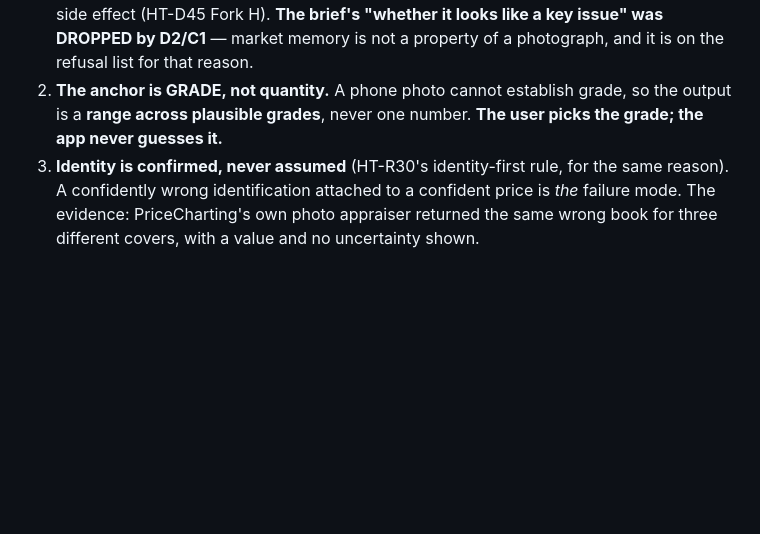
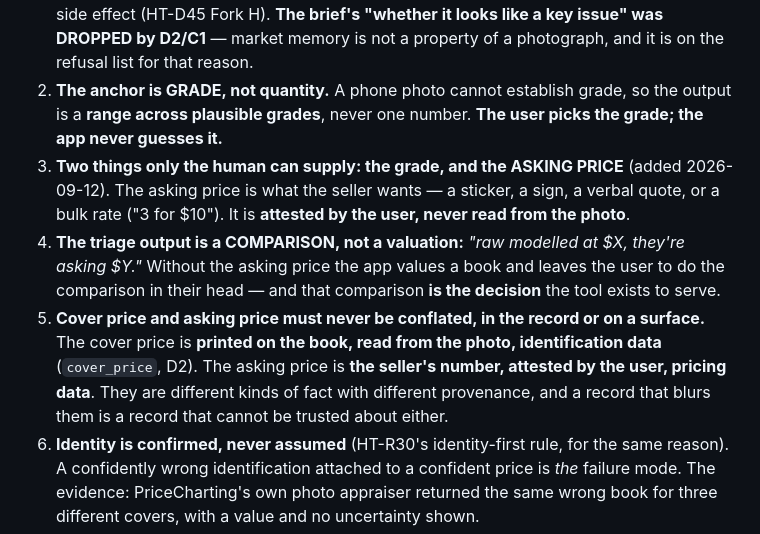
Before and after one commit to Githor404/collectibles, a Markdown page: CLAUDE.md, the part around the change. GitHub-like rendering; blank space fills up the shorter version.

```diff
--- a/CLAUDE.md
+++ b/CLAUDE.md
@@ -15,6 +15,9 @@ Structure and discipline are ported from HealthTracker (`../healthtracker`). The
 1. **The model perceives; the deterministic layer prices.** Vision (BYOK Grok) identifies what is *printed or visible*: title, issue number, publisher, cover date, **cover price** (a printed fact on the cover, not a valuation), and visible variant markers (newsstand vs direct, foil, facsimile). **It never returns a market value, and never a grade.** This is HealthTracker's D8 rule transposed, and a value in a reply is refused actively and said so, not dropped as a side effect (HT-D45 Fork H).
    **The brief's "whether it looks like a key issue" was DROPPED by D2/C1** — market memory is not a property of a photograph, and it is on the refusal list for that reason.
 2. **The anchor is GRADE, not quantity.** A phone photo cannot establish grade, so the output is a **range across plausible grades**, never one number. **The user picks the grade; the app never guesses it.**
+3. **Two things only the human can supply: the grade, and the ASKING PRICE** (added 2026-09-12). The asking price is what the seller wants — a sticker, a sign, a verbal quote, or a bulk rate ("3 for $10"). It is **attested by the user, never read from the photo**.
+4. **The triage output is a COMPARISON, not a valuation:** *"raw modelled at $X, they're asking $Y."* Without the asking price the app values a book and leaves the user to do the comparison in their head — and that comparison **is the decision** the tool exists to serve.
+5. **Cover price and asking price must never be conflated, in the record or on a surface.** The cover price is **printed on the book, read from the photo, identification data** (`cover_price`, D2). The asking price is **the seller's number, attested by the user, pricing data**. They are different kinds of fact with different provenance, and a record that blurs them is a record that cannot be trusted about either.
 3. **Identity is confirmed, never assumed** (HT-R30's identity-first rule, for the same reason). A confidently wrong identification attached to a confident price is *the* failure mode. The evidence: PriceCharting's own photo appraiser returned the same wrong book for three different covers, with a value and no uncertainty shown.
 4. **Guide values, not comps, and the product says so where the number is.** The PriceCharting API has **no historic prices and no sold comps** — "The API and CSV only support current item values in various grades and conditions. Historic prices and historic sales are not supported." (docs, 2026-09-11).
 
```
Also changed, not shown: GATES.md (+17 -0 lines).
